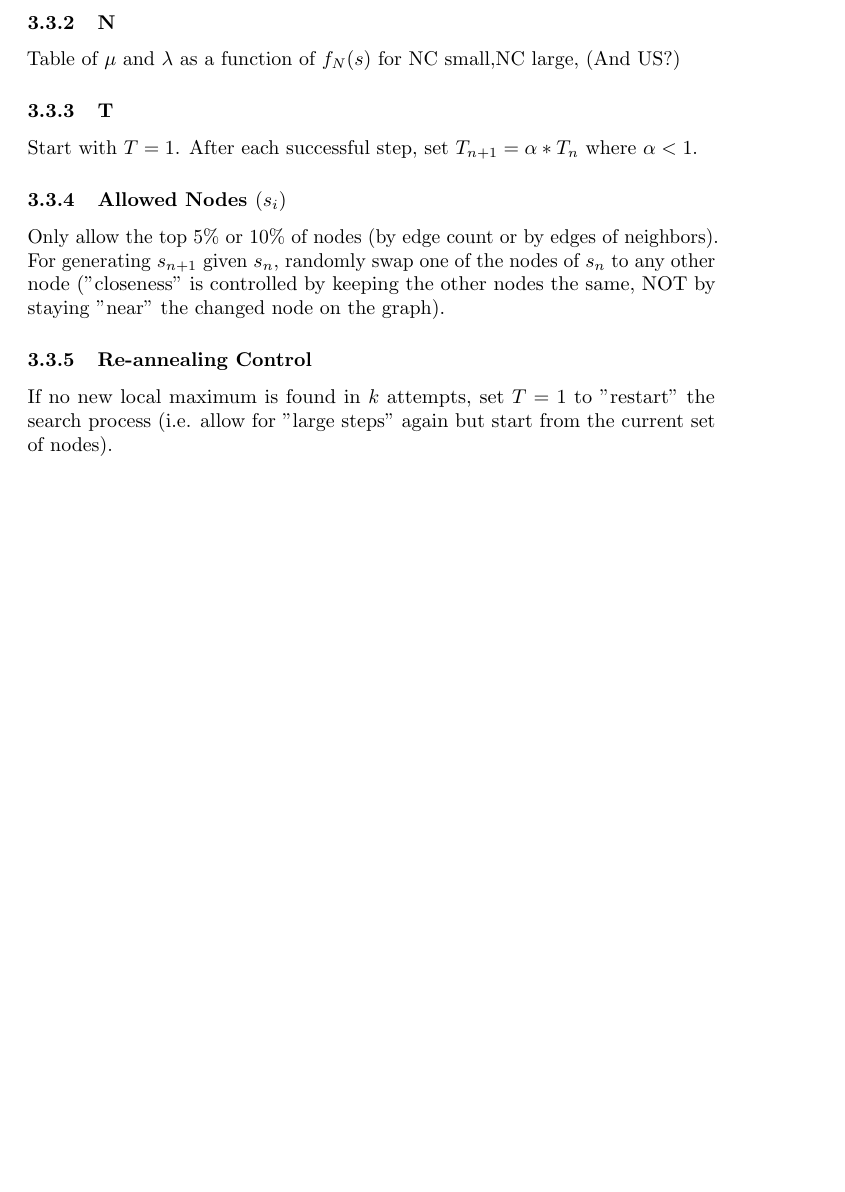
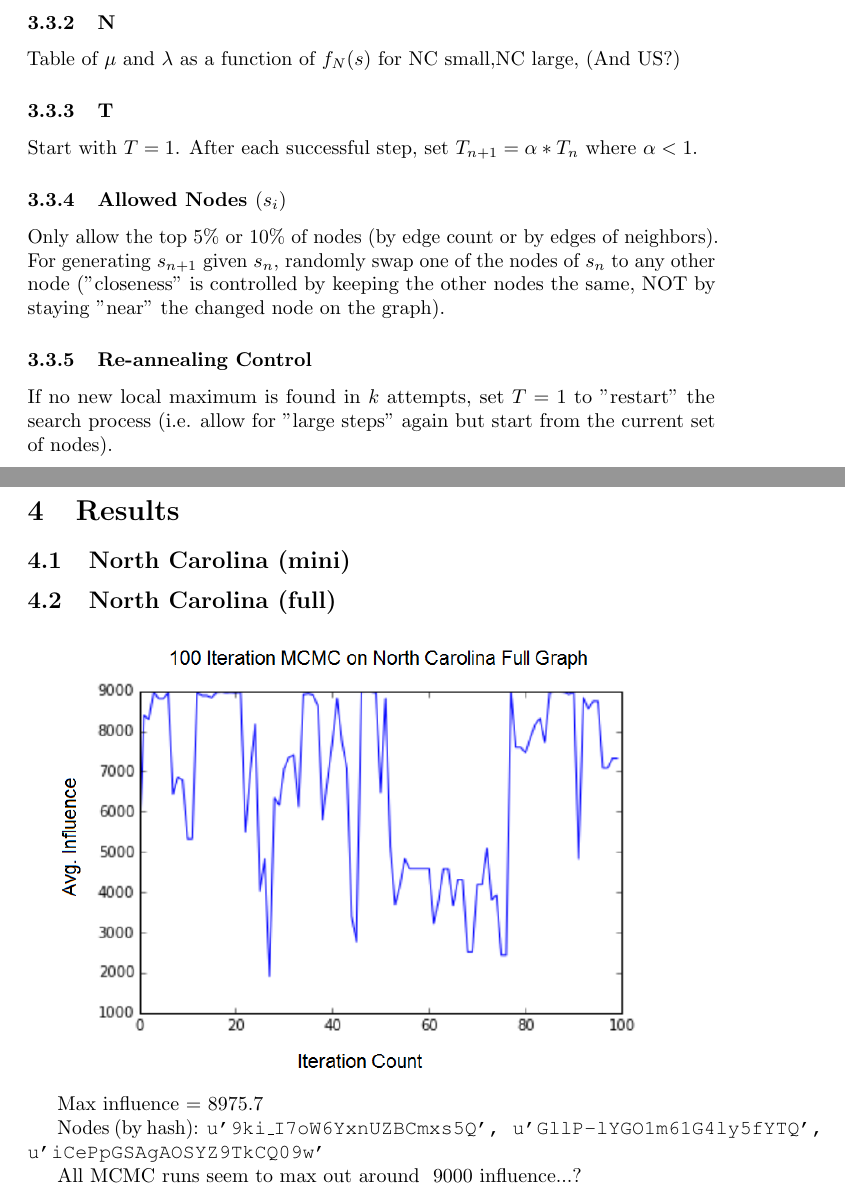
Before and after one commit to therealchuckliu/Influence-Maximization, a LaTeX document (report/IMP_report.tex): part of page 6 of 6 before the commit and two parts of pages 6 and 7 of 7 after it, the two joined at a grey line, cut so that both start at the same text, the shorter picture padded with empty space. Compiled offline with pdfLaTeX.

Commit message:
Ran a 100 iteration MCMC on NC full, updated report.

```diff
--- a/report/IMP_report.tex
+++ b/report/IMP_report.tex
@@ -155,7 +155,17 @@
 
 	If no new local maximum is found in $k$  attempts, set $T = 1$ to "restart" the search process (i.e. allow for "large steps" again but start from the current set of nodes).
 
+	\section{Results}
+	\subsection{North Carolina (mini)}
 
+	\subsection{North Carolina (full)}
+		\includegraphics[scale=0.7]{nc_full_mcmc.png}
+
+		Max influence = 8975.7
+
+		Nodes (by hash): \texttt{u'9ki\_\-I7oW6YxnUZBCmxs5Q', u'GllP-lYGO1m61G4ly5fYTQ', u'iCePpGSAgAOSYZ9TkCQ09w'}
+
+		All MCMC runs seem to max out around ~9000 influence...?
 
 
 \end{document}
```
Also changed, not shown: report/IMP_report.pdf, report/spark_images/nc_full_mcmc.png (added), 1 other file.
